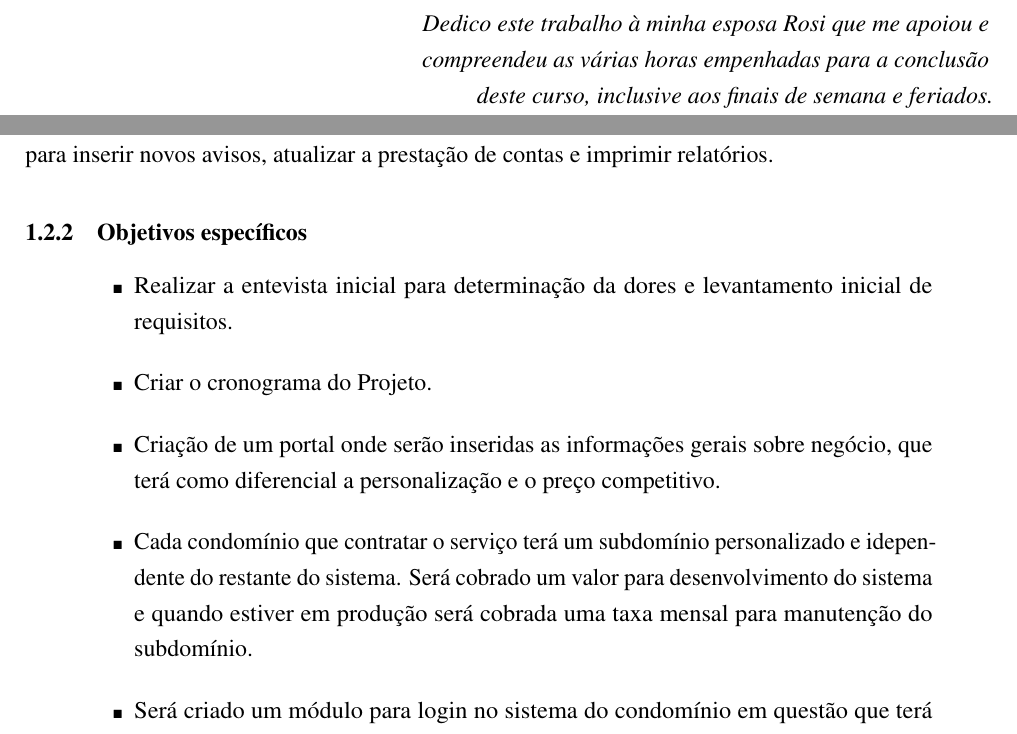
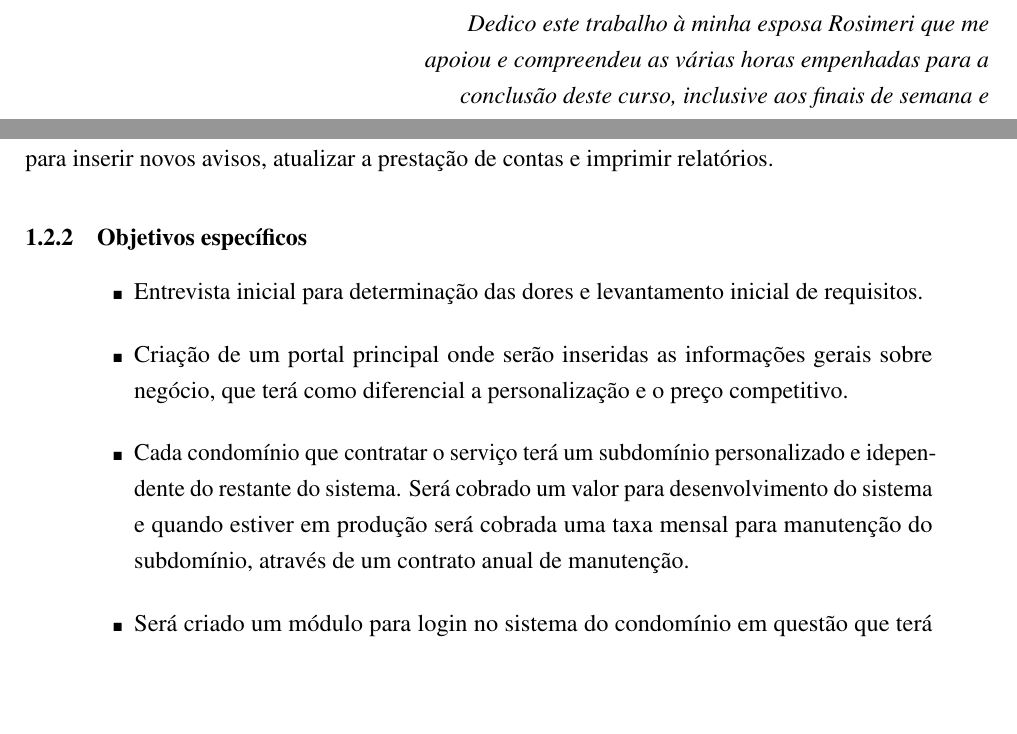
Before and after one commit to marcosvandrade/TCC, a LaTeX thesis (ifbtcc.tex, which reads text/introducao.tex): two parts of pages 8 and 27 of 44, joined at a grey line, cut so that both start at the same text, the shorter picture padded with empty space. Compiled offline with pdfLaTeX.

Commit message:
ifb20Ago19

```diff
--- a/ifbtcc.tex
+++ b/ifbtcc.tex
@@ -44,7 +44,7 @@
 
 %Comente/Remova todo o conteudo entre \begin{dedicatory} e \end{dedicatory} para remover.
 \begin{dedicatory} %OPCIONAL
-Dedico este trabalho à minha esposa Rosi que me apoiou e compreendeu as
+Dedico este trabalho à minha esposa Rosimeri que me apoiou e compreendeu as
 várias horas empenhadas para a conclusão deste curso, inclusive aos finais
 de semana e feriados.
 \end{dedicatory}
--- a/text/introducao.tex
+++ b/text/introducao.tex
@@ -75,18 +75,16 @@ relatórios.
 % propostas para alcançar o objetivo geral. Os verbos utilizados aqui são os de
 % ação, que serão utilizados na metodologia.
 \begin{itemize}
-    \item Realizar a entevista inicial para determinação da dores e levantamento
+    \item Entrevista inicial para determinação das dores e levantamento
     inicial de requisitos.
 
-    \item Criar o cronograma do Projeto.
-
-    \item Criação de um portal onde serão inseridas as informações gerais sobre
-negócio, que terá como diferencial a personalização e o preço competitivo.
+    \item Criação de um portal principal onde serão inseridas as informações gerais
+sobre negócio, que terá como diferencial a personalização e o preço competitivo.
 
     \item Cada condomínio que contratar o serviço terá um subdomínio personalizado
 e idependente do restante do sistema. Será cobrado um valor para desenvolvimento
 do sistema e quando estiver em produção será cobrada uma taxa mensal para manutenção
-do subdomínio.
+do subdomínio, através de um contrato anual de manutenção.
 
     \item Será criado um módulo para login no sistema do condomínio em questão
 que terá a opção de cadastro, caso o usuário ainda não esteja cadastrado,
```
Also changed, not shown: ifbtcc.pdf.
